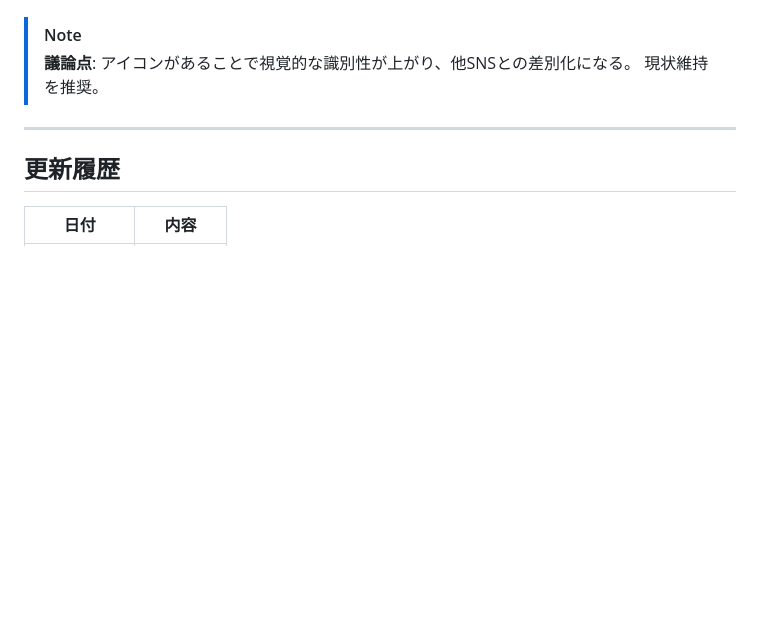
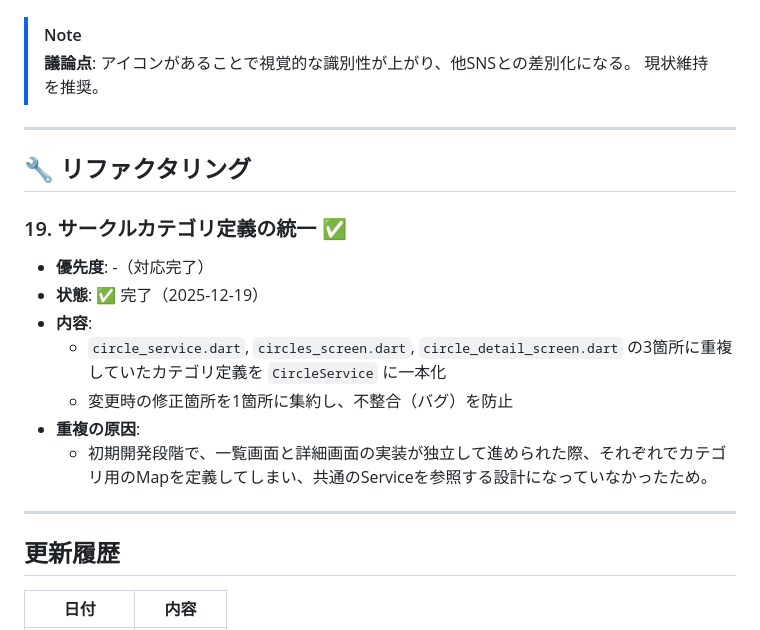
Before and after one commit to Mottiri/homeppu, a Markdown page: docs/BACKLOG_2025-12-18.md, the part around the change. Rendered like a GitHub page; blank space fills up the shorter version.

Commit message:
docs: バックログに重複定義の原因を追記

```diff
--- a/docs/BACKLOG_2025-12-18.md
+++ b/docs/BACKLOG_2025-12-18.md
@@ -297,6 +297,19 @@
 
 ---
 
+## 🔧 リファクタリング
+
+### 19. サークルカテゴリ定義の統一 ✅
+- **優先度**: -（対応完了）
+- **状態**: ✅ 完了（2025-12-19）
+- **内容**:
+  - `circle_service.dart`, `circles_screen.dart`, `circle_detail_screen.dart` の3箇所に重複していたカテゴリ定義を `CircleService` に一本化
+  - 変更時の修正箇所を1箇所に集約し、不整合（バグ）を防止
+- **重複の原因**:
+  - 初期開発段階で、一覧画面と詳細画面の実装が独立して進められた際、それぞれでカテゴリ用のMapを定義してしまい、共通のServiceを参照する設計になっていなかったため。
+
+---
+
 ## 更新履歴
 
 | 日付 | 内容 |
```
